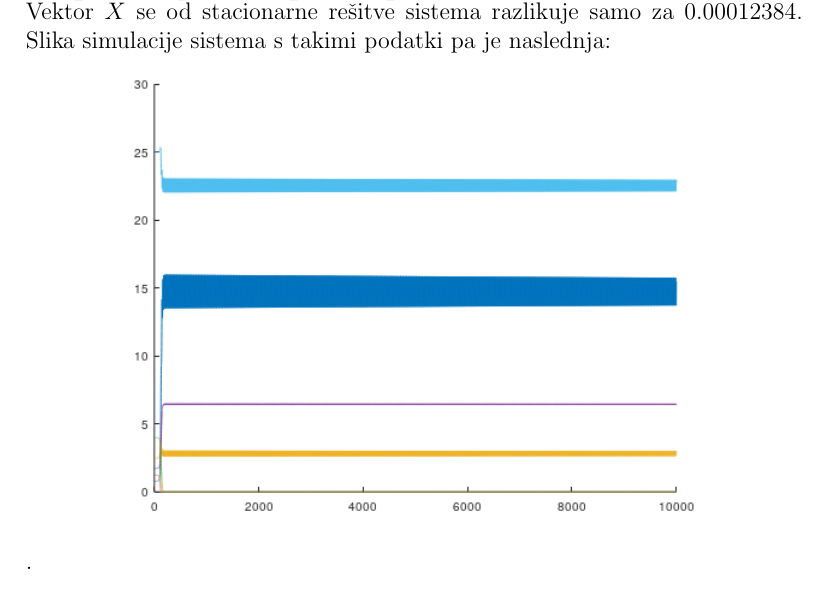
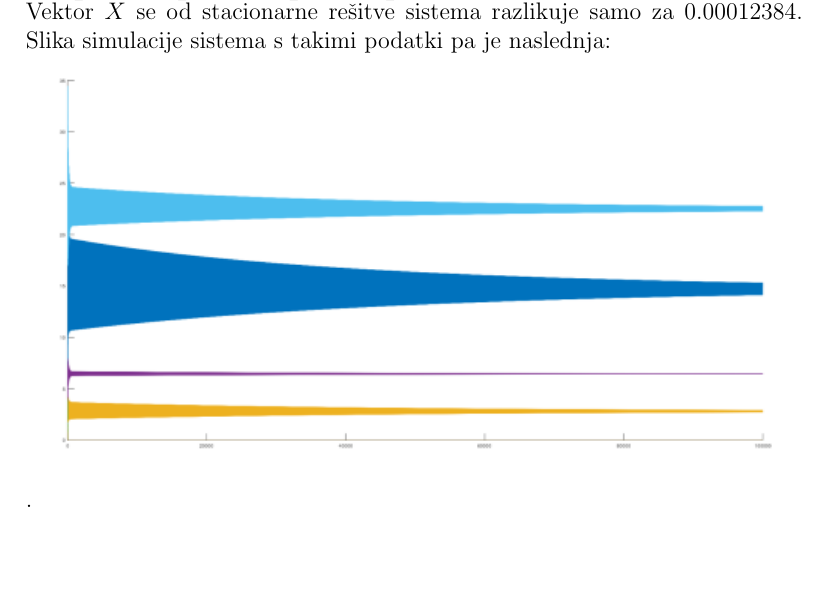
Before and after one commit to DomenMohorcic/Population-dynamics-in-the-food-chain, a LaTeX document (docs/ecosystem.tex): part of page 6 of 12, cut so that both start at the same text. Compiled offline with pdfLaTeX.

Commit message:
spiral sink

```diff
--- a/docs/ecosystem.tex
+++ b/docs/ecosystem.tex
@@ -226,7 +226,7 @@ $ X =
 Vektor $ X $ se od stacionarne rešitve sistema razlikuje samo za $ 0.00012384 $. Slika simulacije
 sistema s takimi podatki pa je naslednja:
 \begin{center}
-	\includegraphics{asimptotic_cyclic_sink.png}
+	\includegraphics{spiralni_lijak.png}
 \end{center}
 .
 \\
```
Also changed, not shown: docs/ecosystem.pdf, docs/spiralni_lijak.png (added), 5 other files.
